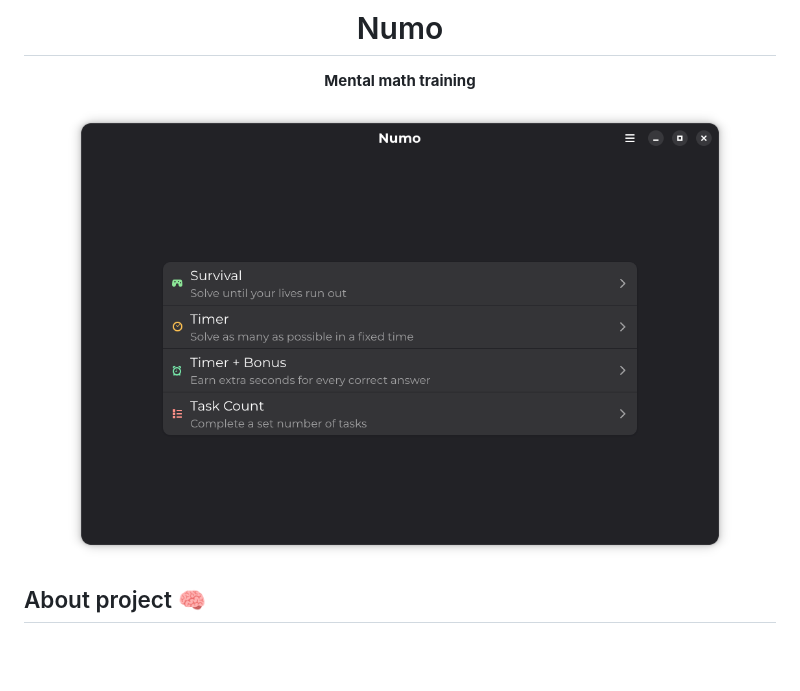
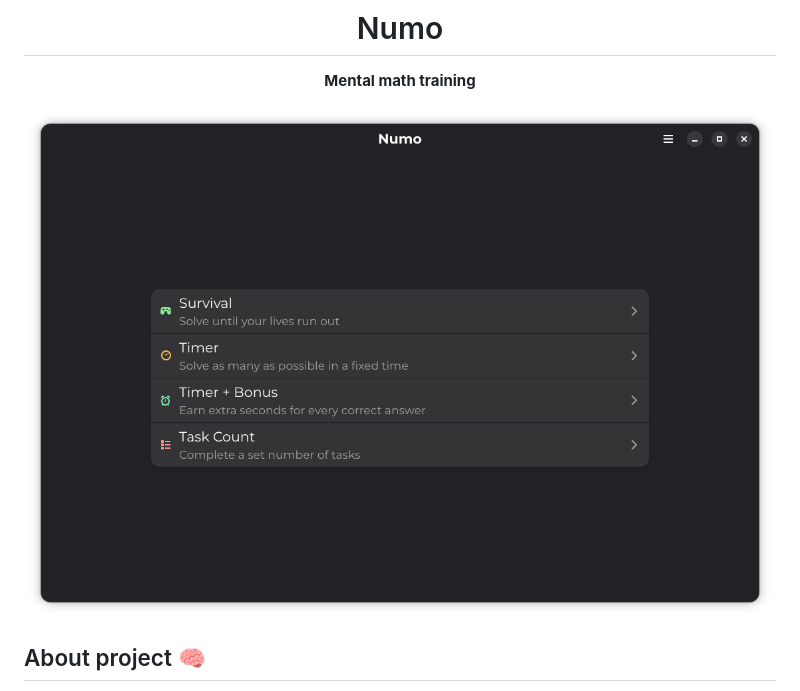
Before and after one commit to Nu-nik-kak-nik/Numo, a Markdown page: README.md, the part around the change. Drawn GitHub-style; pictures changed too: data/screenshots/readme.png; blank space fills up the shorter version.

```diff
--- a/README.md
+++ b/README.md
@@ -10,7 +10,7 @@
 
 **Mental math training**
 
-<img src="/data/screenshots/readme.png" width="670" height="500" alt="Main page">
+<img src="data/screenshots/readme.png"  width="1080" height="700"  alt="Main page">
 
 </div>
 
```
